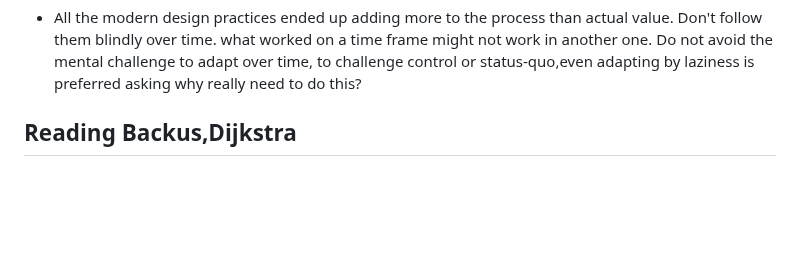
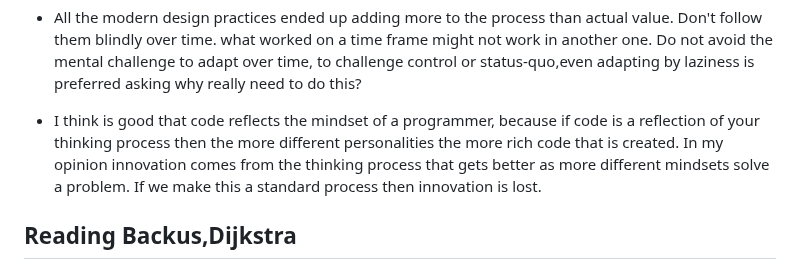
Before and after one commit to luHub/VPL, a Markdown page: binnacle/NOTES.md, the part around the change. GitHub-like rendering; blank space fills up the shorter version.

```diff
--- a/binnacle/NOTES.md
+++ b/binnacle/NOTES.md
@@ -45,7 +45,7 @@ My prediction and opinion that now a days, with the advent of LLMs the exercise
 
 - All the modern design practices ended up adding more to the process than actual value. Don't follow them blindly over time. what worked on a time frame might not work in another one. Do not avoid the mental challenge to adapt over time, to challenge control or status-quo,even adapting by laziness is preferred asking why really need to do this?
 
-
+- I think is good that code reflects the mindset of a programmer, because if code is a reflection of your thinking process then the more different personalities the more rich code that is created. In my opinion innovation comes from the thinking process that gets better as more different mindsets solve a problem. If we make this a standard process then innovation is lost.
 
 
 
```
